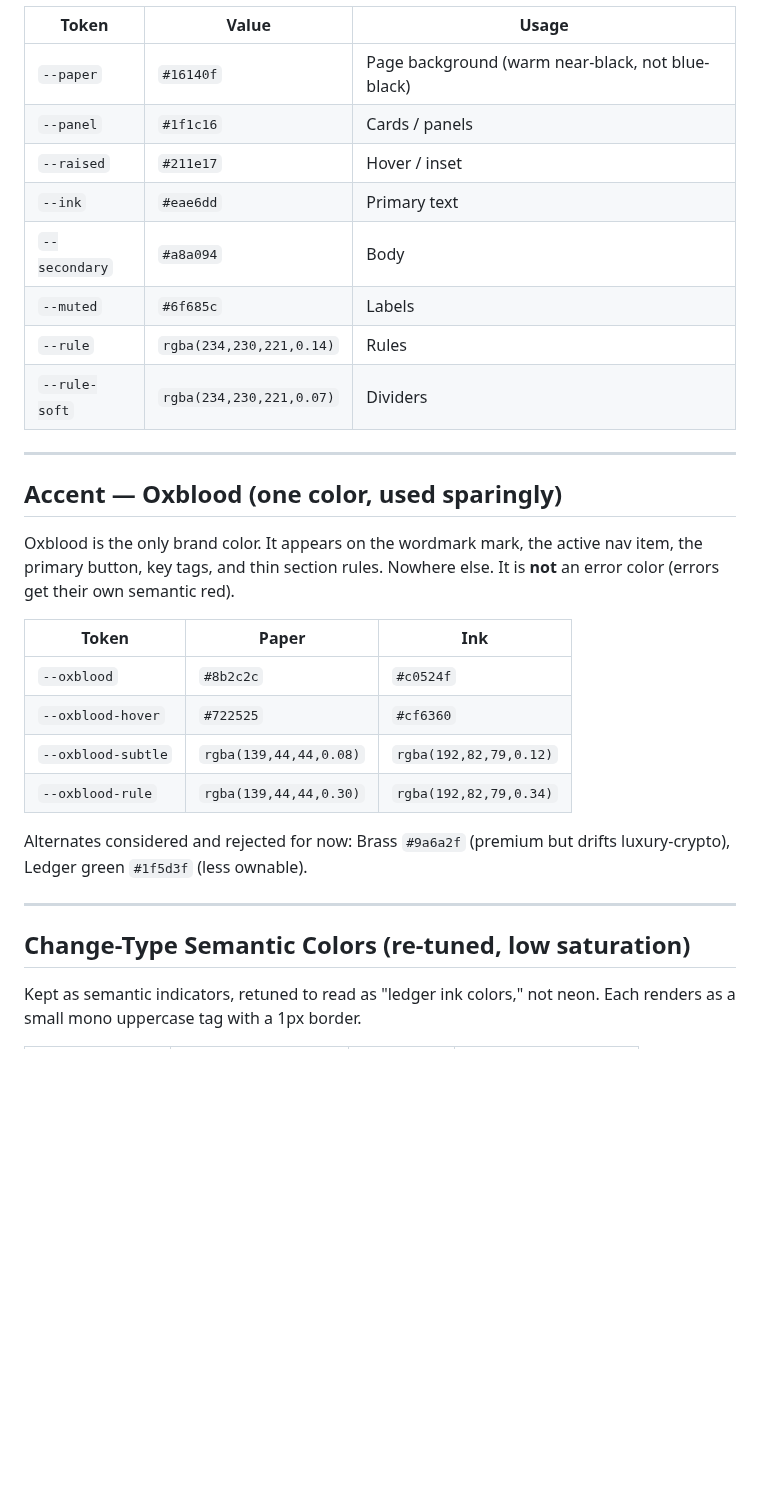
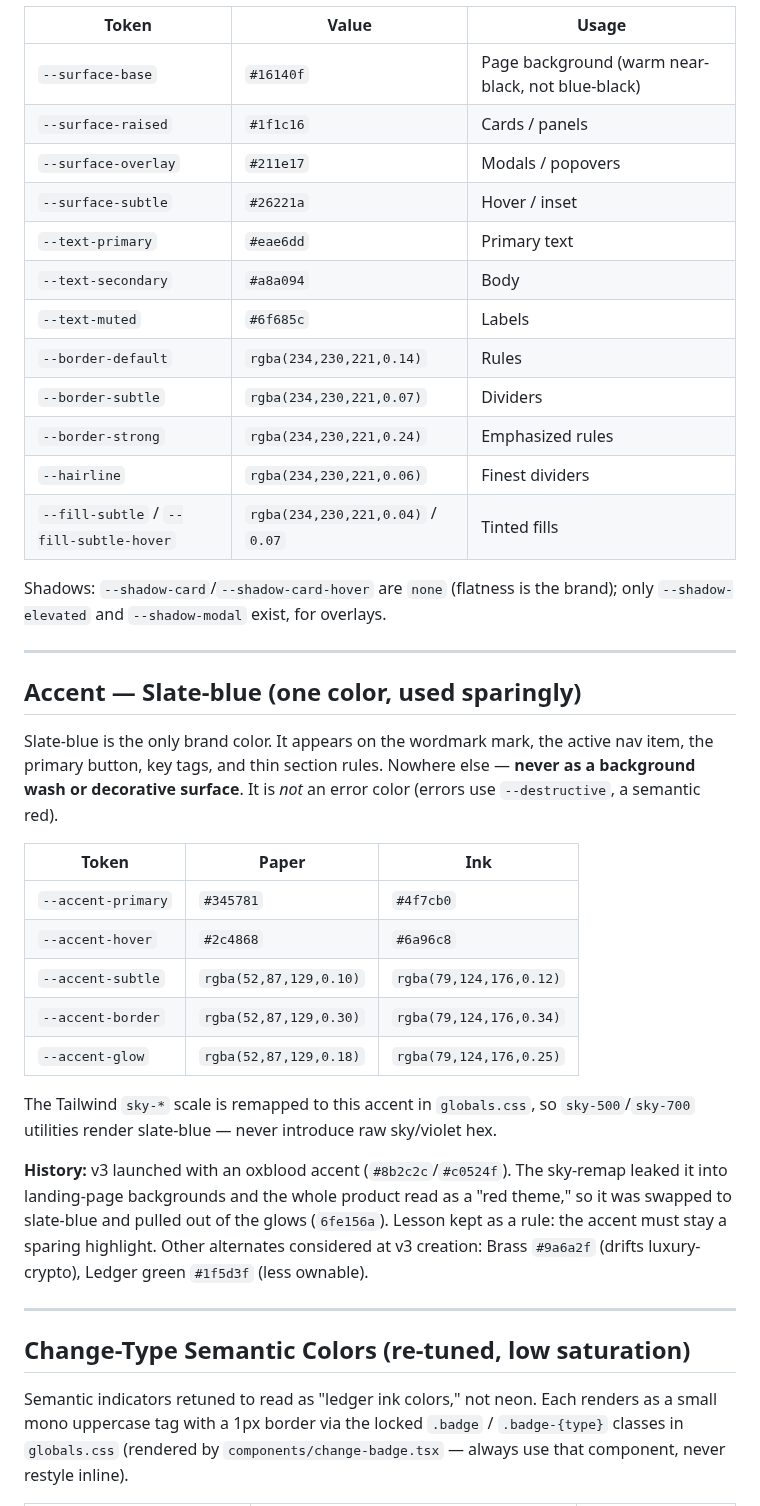
Before and after one commit to IManss-ai/competitor-analyzer, a Markdown page: DESIGN.md, the part around one of its changes. GitHub-like rendering; blank space fills up the shorter version.

```diff
--- a/DESIGN.md
+++ b/DESIGN.md
@@ -30,32 +36,41 @@ Paper-light is the **default** brand environment; ink-dark is a first-class alte
 | Token | Value | Usage |
 |-------|-------|-------|
-| `--paper` | `#16140f` | Page background (warm near-black, not blue-black) |
-| `--panel` | `#1f1c16` | Cards / panels |
-| `--raised` | `#211e17` | Hover / inset |
-| `--ink` | `#eae6dd` | Primary text |
-| `--secondary` | `#a8a094` | Body |
-| `--muted` | `#6f685c` | Labels |
-| `--rule` | `rgba(234,230,221,0.14)` | Rules |
-| `--rule-soft` | `rgba(234,230,221,0.07)` | Dividers |
+| `--surface-base` | `#16140f` | Page background (warm near-black, not blue-black) |
+| `--surface-raised` | `#1f1c16` | Cards / panels |
+| `--surface-overlay` | `#211e17` | Modals / popovers |
+| `--surface-subtle` | `#26221a` | Hover / inset |
+| `--text-primary` | `#eae6dd` | Primary text |
+| `--text-secondary` | `#a8a094` | Body |
+| `--text-muted` | `#6f685c` | Labels |
+| `--border-default` | `rgba(234,230,221,0.14)` | Rules |
+| `--border-subtle` | `rgba(234,230,221,0.07)` | Dividers |
+| `--border-strong` | `rgba(234,230,221,0.24)` | Emphasized rules |
+| `--hairline` | `rgba(234,230,221,0.06)` | Finest dividers |
+| `--fill-subtle` / `--fill-subtle-hover` | `rgba(234,230,221,0.04)` / `0.07` | Tinted fills |
+
+Shadows: `--shadow-card`/`--shadow-card-hover` are `none` (flatness is the brand); only `--shadow-elevated` and `--shadow-modal` exist, for overlays.
 
 ---
 
-## Accent — Oxblood (one color, used sparingly)
+## Accent — Slate-blue (one color, used sparingly)
 
-Oxblood is the only brand color. It appears on the wordmark mark, the active nav item, the primary button, key tags, and thin section rules. Nowhere else. It is **not** an error color (errors get their own semantic red).
+Slate-blue is the only brand color. It appears on the wordmark mark, the active nav item, the primary button, key tags, and thin section rules. Nowhere else — **never as a background wash or decorative surface**. It is *not* an error color (errors use `--destructive`, a semantic red).
 
 | Token | Paper | Ink |
 |-------|-------|-----|
-| `--oxblood` | `#8b2c2c` | `#c0524f` |
-| `--oxblood-hover` | `#722525` | `#cf6360` |
-| `--oxblood-subtle` | `rgba(139,44,44,0.08)` | `rgba(192,82,79,0.12)` |
-| `--oxblood-rule` | `rgba(139,44,44,0.30)` | `rgba(192,82,79,0.34)` |
+| `--accent-primary` | `#345781` | `#4f7cb0` |
+| `--accent-hover` | `#2c4868` | `#6a96c8` |
+| `--accent-subtle` | `rgba(52,87,129,0.10)` | `rgba(79,124,176,0.12)` |
+| `--accent-border` | `rgba(52,87,129,0.30)` | `rgba(79,124,176,0.34)` |
+| `--accent-glow` | `rgba(52,87,129,0.18)` | `rgba(79,124,176,0.25)` |
 
-Alternates considered and rejected for now: Brass `#9a6a2f` (premium but drifts luxury-crypto), Ledger green `#1f5d3f` (less ownable).
+The Tailwind `sky-*` scale is remapped to this accent in `globals.css`, so `sky-500`/`sky-700` utilities render slate-blue — never introduce raw sky/violet hex.
+
+**History:** v3 launched with an oxblood accent (`#8b2c2c`/`#c0524f`). The sky-remap leaked it into landing-page backgrounds and the whole product read as a "red theme," so it was swapped to slate-blue and pulled out of the glows (`6fe156a`). Lesson kept as a rule: the accent must stay a sparing highlight. Other alternates considered at v3 creation: Brass `#9a6a2f` (drifts luxury-crypto), Ledger green `#1f5d3f` (less ownable).
 
 ---
 
 ## Change-Type Semantic Colors (re-tuned, low saturation)
 
-Kept as semantic indicators, retuned to read as "ledger ink colors," not neon. Each renders as a small mono uppercase tag with a 1px border.
+Semantic indicators retuned to read as "ledger ink colors," not neon. Each renders as a small mono uppercase tag with a 1px border via the locked `.badge` / `.badge-{type}` classes in `globals.css` (rendered by `components/change-badge.tsx` — always use that component, never restyle inline).
 
```
Also changed, not shown: other parts of DESIGN.md (+55 -41 lines).
